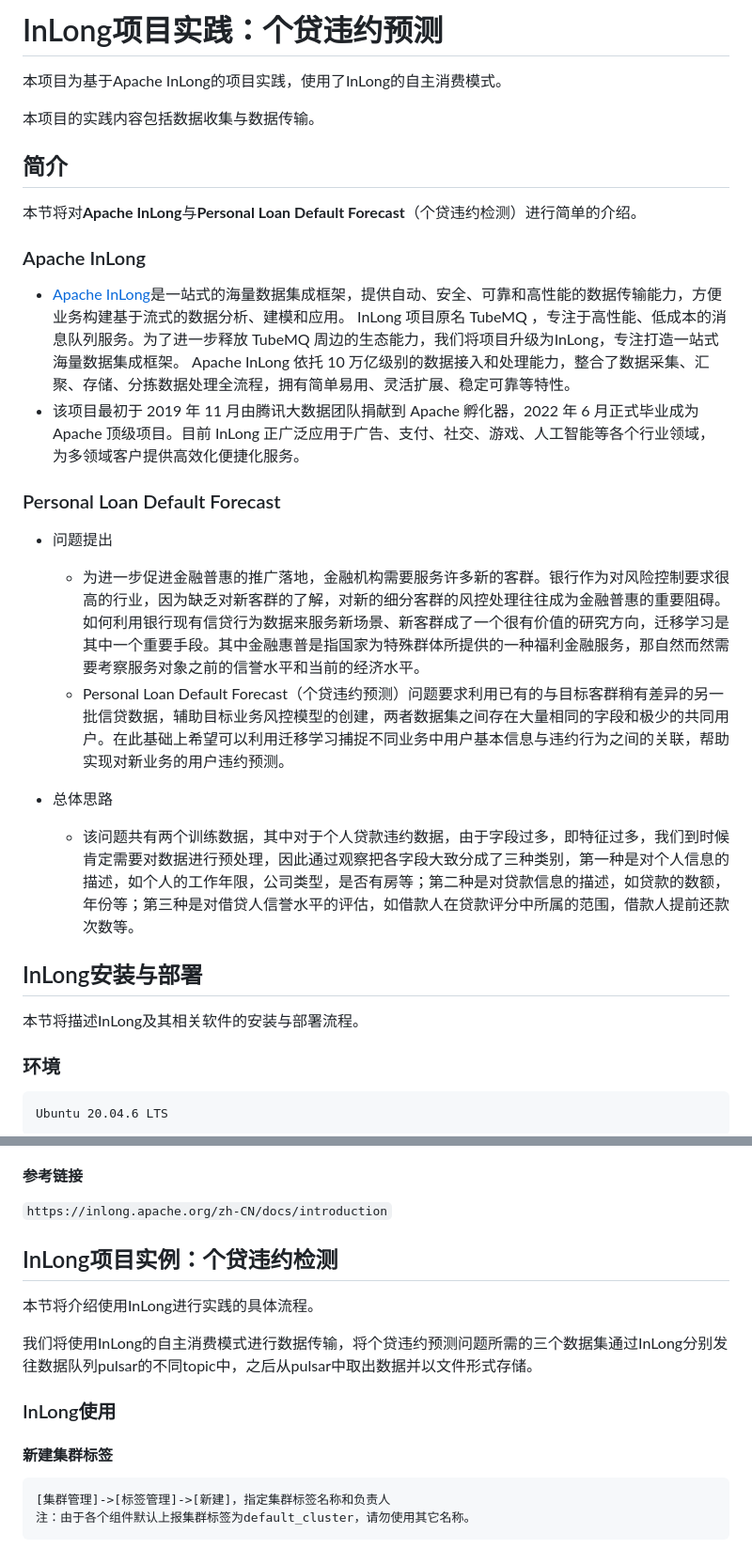
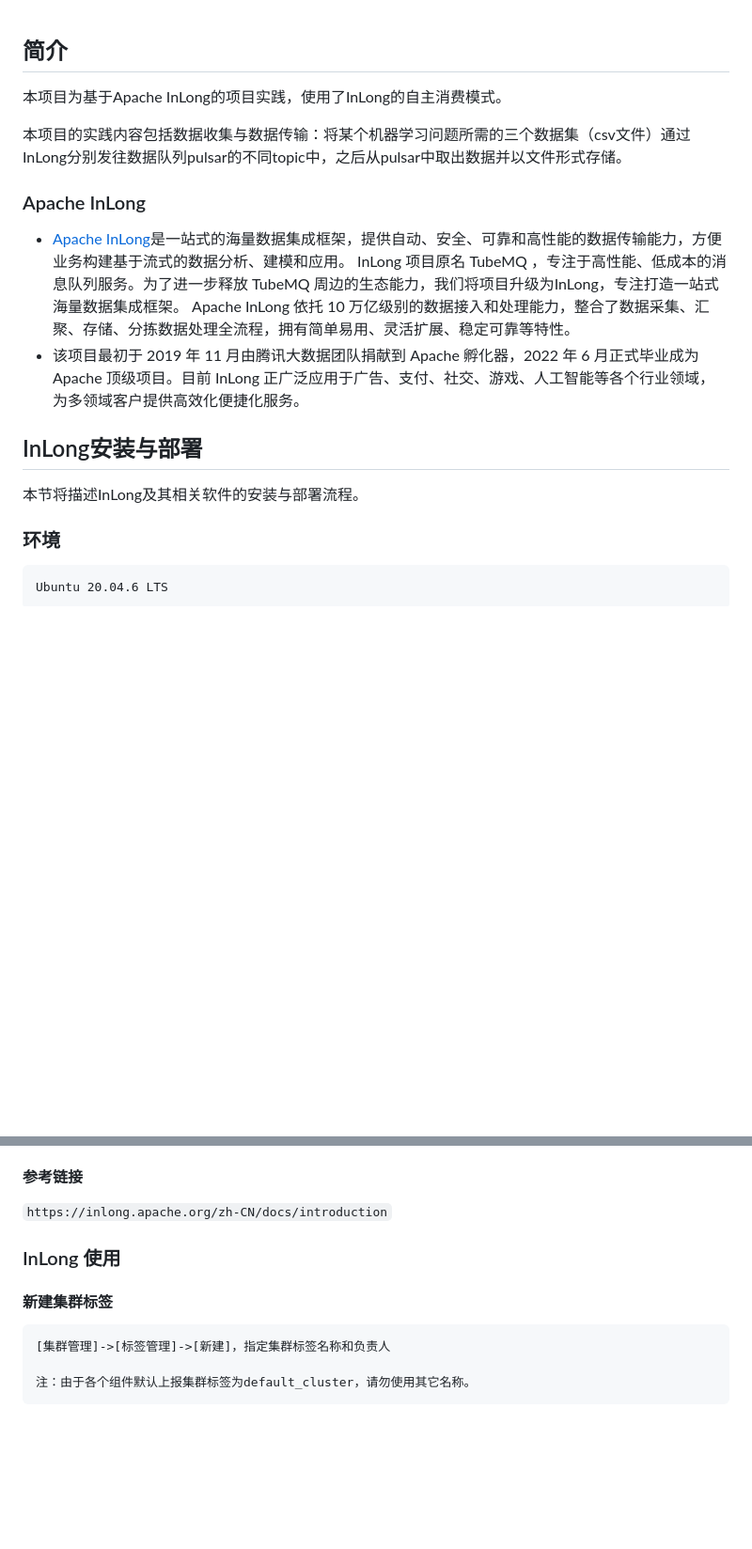
Before and after one commit to walkman617/t-docsify, a Markdown page: InLong_Case1.md, 2 parts joined by grey strips. Shown: that part at 94% size. Rendered like a GitHub page; blank space fills up the shorter version.

Commit message:
InLong Case

````diff
--- a/InLong_Case1.md
+++ b/InLong_Case1.md
@@ -1,15 +1,10 @@
-# InLong项目实践：个贷违约预测
-
-本项目为基于Apache InLong的项目实践，使用了InLong的自主消费模式。
-
-本项目的实践内容包括数据收集与数据传输。
-
 
 
 ## 简介
 
-本节将对**Apache InLong**与**Personal Loan Default Forecast**（个贷违约检测）进行简单的介绍。
+本项目为基于Apache InLong的项目实践，使用了InLong的自主消费模式。
 
+本项目的实践内容包括数据收集与数据传输：将某个机器学习问题所需的三个数据集（csv文件）通过InLong分别发往数据队列pulsar的不同topic中，之后从pulsar中取出数据并以文件形式存储。
 
 
 ### Apache InLong
@@ -18,23 +13,9 @@
 - 该项目最初于 2019 年 11 月由腾讯大数据团队捐献到 Apache 孵化器，2022 年 6 月正式毕业成为 Apache 顶级项目。目前 InLong 正广泛应用于广告、支付、社交、游戏、人工智能等各个行业领域，为多领域客户提供高效化便捷化服务。
 
 
-
-### Personal Loan Default Forecast
-
-- 问题提出
-  - 为进一步促进金融普惠的推广落地，金融机构需要服务许多新的客群。银行作为对风险控制要求很高的行业，因为缺乏对新客群的了解，对新的细分客群的风控处理往往成为金融普惠的重要阻碍。如何利用银行现有信贷行为数据来服务新场景、新客群成了一个很有价值的研究方向，迁移学习是其中一个重要手段。其中金融惠普是指国家为特殊群体所提供的一种福利金融服务，那自然而然需要考察服务对象之前的信誉水平和当前的经济水平。
-  - Personal Loan Default Forecast（个贷违约预测）问题要求利用已有的与目标客群稍有差异的另一批信贷数据，辅助目标业务风控模型的创建，两者数据集之间存在大量相同的字段和极少的共同用户。在此基础上希望可以利用迁移学习捕捉不同业务中用户基本信息与违约行为之间的关联，帮助实现对新业务的用户违约预测。
-
-- 总体思路
-  - 该问题共有两个训练数据，其中对于个人贷款违约数据，由于字段过多，即特征过多，我们到时候肯定需要对数据进行预处理，因此通过观察把各字段大致分成了三种类别，第一种是对个人信息的描述，如个人的工作年限，公司类型，是否有房等；第二种是对贷款信息的描述，如贷款的数额，年份等；第三种是对借贷人信誉水平的评估，如借款人在贷款评分中所属的范围，借款人提前还款次数等。
-
-
-
 ## InLong安装与部署
 
 本节将描述InLong及其相关软件的安装与部署流程。
-
-
 
 
 ### 环境
@@ -207,20 +188,14 @@ admin@inlong   ![](imgs/web-login.png)
 
 
 
-## InLong项目实例：个贷违约检测
 
-本节将介绍使用InLong进行实践的具体流程。
-
-我们将使用InLong的自主消费模式进行数据传输，将个贷违约预测问题所需的三个数据集通过InLong分别发往数据队列pulsar的不同topic中，之后从pulsar中取出数据并以文件形式存储。
-
-
-
-### InLong使用
+### InLong 使用
 
 #### 新建集群标签
 
 ```
 [集群管理]->[标签管理]->[新建]，指定集群标签名称和负责人
+
 注：由于各个组件默认上报集群标签为default_cluster，请勿使用其它名称。
 ```
 
````
Also changed, not shown: other parts of InLong_Case1.md (+8 -11 lines), InLong_Case2.md (+5 -6 lines).
